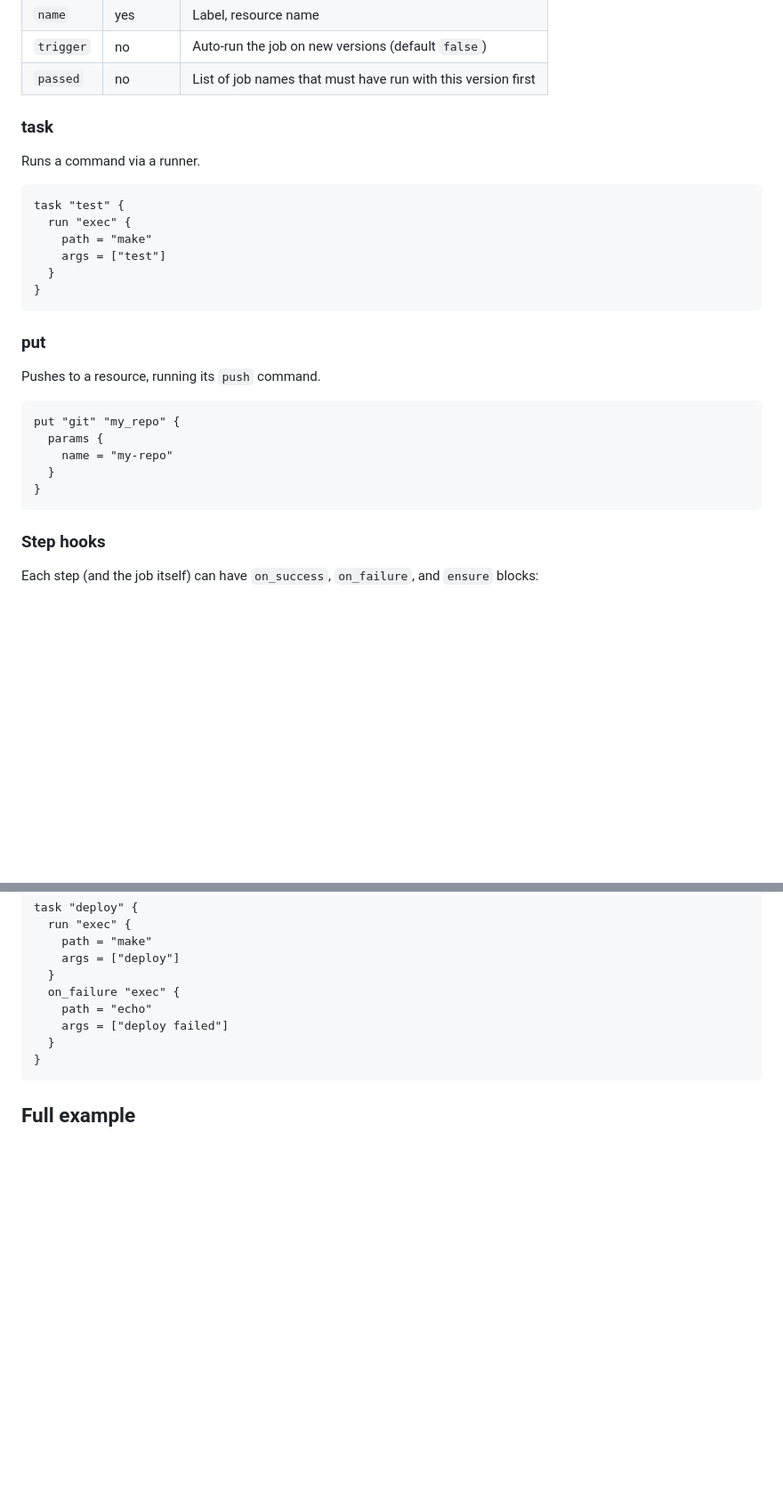
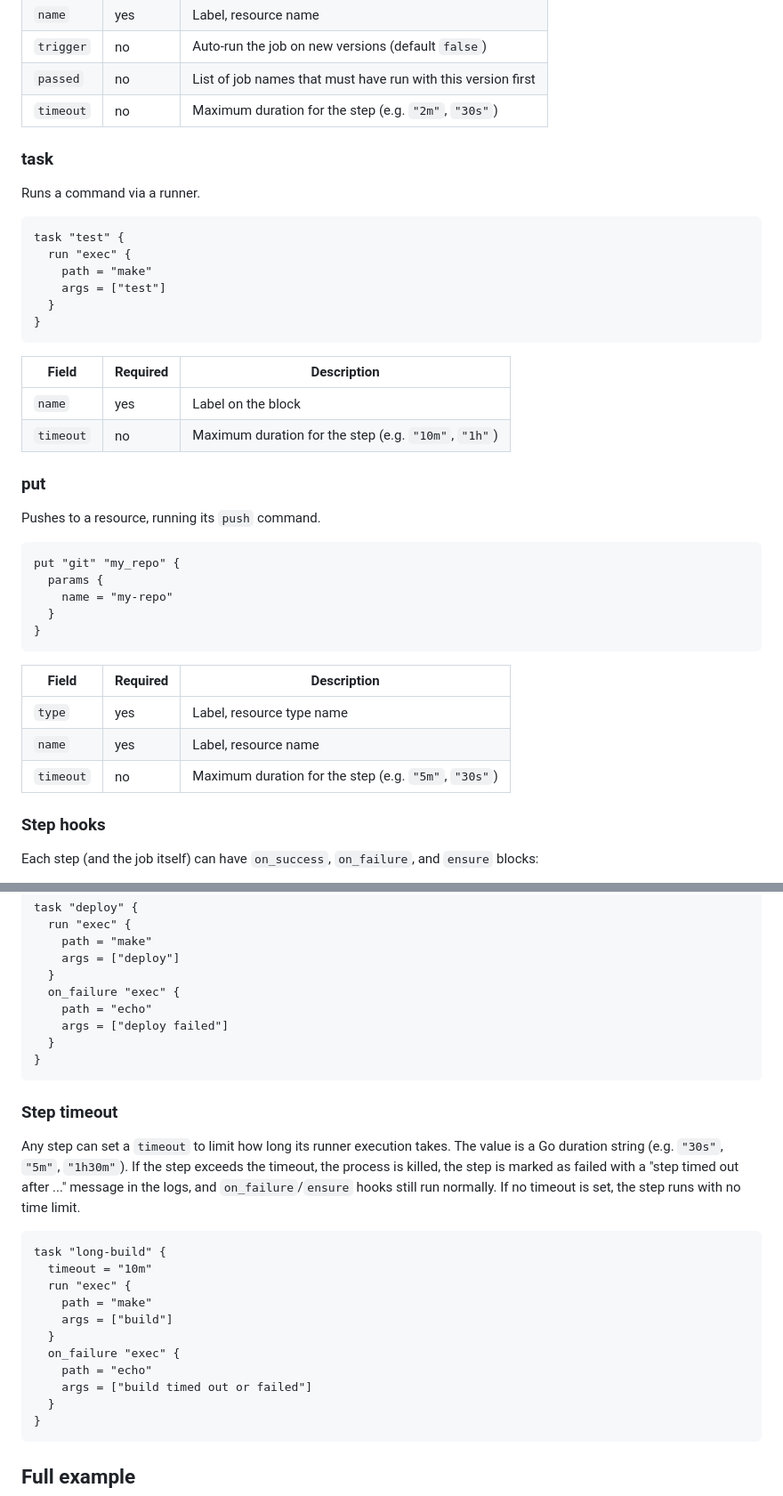
Before and after one commit to xescugc/qid, a Markdown page: docs/Pipeline.md, 2 parts joined by grey strips. Shown at 89% size. GitHub-like rendering; blank space fills up the shorter version.

Commit message:
Add timeout documentation to Pipeline reference

````diff
--- a/docs/Pipeline.md
+++ b/docs/Pipeline.md
@@ -166,6 +166,7 @@ get "git" "my_repo" {
 | `name`    | yes      | Label, resource name                           |
 | `trigger` | no       | Auto-run the job on new versions (default `false`) |
 | `passed`  | no       | List of job names that must have run with this version first |
+| `timeout` | no       | Maximum duration for the step (e.g. `"2m"`, `"30s"`) |
 
 ### task
 
@@ -180,6 +181,11 @@ task "test" {
 }
 ```
 
+| Field     | Required | Description                                    |
+|-----------|----------|------------------------------------------------|
+| `name`    | yes      | Label on the block                             |
+| `timeout` | no       | Maximum duration for the step (e.g. `"10m"`, `"1h"`) |
+
 ### put
 
 Pushes to a resource, running its `push` command.
@@ -191,6 +197,12 @@ put "git" "my_repo" {
   }
 }
 ```
+
+| Field     | Required | Description                                    |
+|-----------|----------|------------------------------------------------|
+| `type`    | yes      | Label, resource type name                      |
+| `name`    | yes      | Label, resource name                           |
+| `timeout` | no       | Maximum duration for the step (e.g. `"5m"`, `"30s"`) |
 
 ### Step hooks
 
@@ -209,6 +221,24 @@ task "deploy" {
   on_failure "exec" {
     path = "echo"
     args = ["deploy failed"]
+  }
+}
+```
+
+### Step timeout
+
+Any step can set a `timeout` to limit how long its runner execution takes. The value is a Go duration string (e.g. `"30s"`, `"5m"`, `"1h30m"`). If the step exceeds the timeout, the process is killed, the step is marked as failed with a "step timed out after ..." message in the logs, and `on_failure`/`ensure` hooks still run normally. If no timeout is set, the step runs with no time limit.
+
+```hcl
+task "long-build" {
+  timeout = "10m"
+  run "exec" {
+    path = "make"
+    args = ["build"]
+  }
+  on_failure "exec" {
+    path = "echo"
+    args = ["build timed out or failed"]
   }
 }
 ```
````
